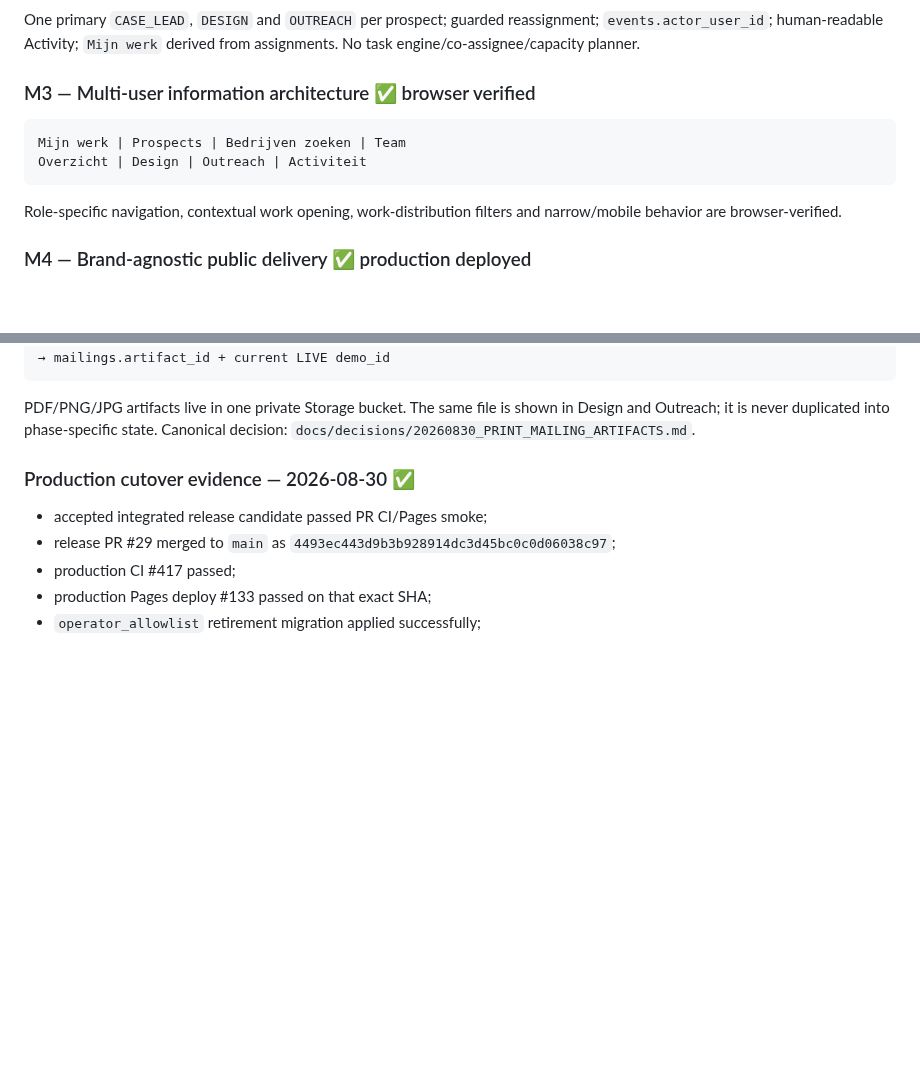
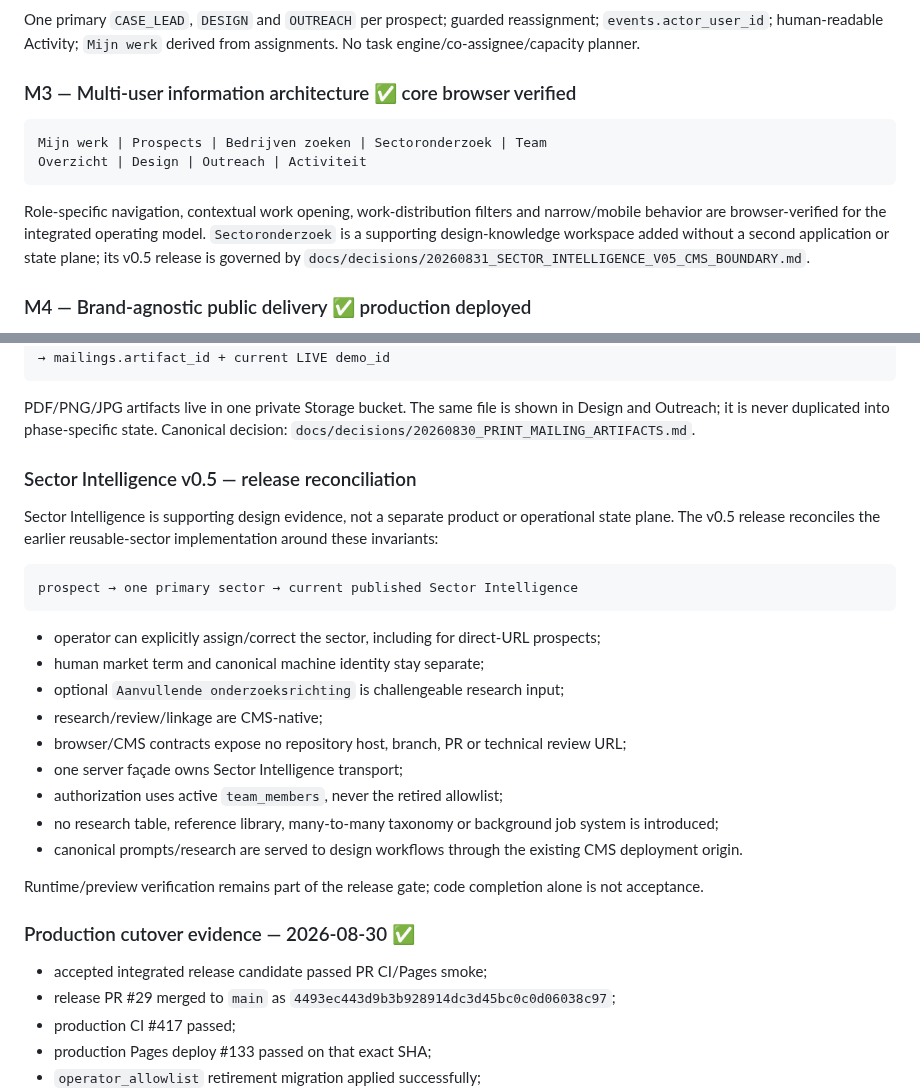
Before and after one commit to solidprivacy-nl/soliddesign, a Markdown page: docs/ROADMAP.md, 2 parts joined by grey strips. Drawn GitHub-style; blank space fills up the shorter version.

Commit message:
Reconcile roadmap with Sectoronderzoek workspace

````diff
--- a/docs/ROADMAP.md
+++ b/docs/ROADMAP.md
@@ -60,14 +60,14 @@ The historical `operator_allowlist` was retired on 2026-08-30 by `20260830_opera
 
 One primary `CASE_LEAD`, `DESIGN` and `OUTREACH` per prospect; guarded reassignment; `events.actor_user_id`; human-readable Activity; `Mijn werk` derived from assignments. No task engine/co-assignee/capacity planner.
 
-### M3 — Multi-user information architecture ✅ browser verified
+### M3 — Multi-user information architecture ✅ core browser verified
 
 ```text
-Mijn werk | Prospects | Bedrijven zoeken | Team
+Mijn werk | Prospects | Bedrijven zoeken | Sectoronderzoek | Team
 Overzicht | Design | Outreach | Activiteit
 ```
 
-Role-specific navigation, contextual work opening, work-distribution filters and narrow/mobile behavior are browser-verified.
+Role-specific navigation, contextual work opening, work-distribution filters and narrow/mobile behavior are browser-verified for the integrated operating model. `Sectoronderzoek` is a supporting design-knowledge workspace added without a second application or state plane; its v0.5 release is governed by `docs/decisions/20260831_SECTOR_INTELLIGENCE_V05_CMS_BOUNDARY.md`.
 
 ### M4 — Brand-agnostic public delivery ✅ production deployed
 
@@ -118,6 +118,26 @@ Outreach
 ```
 
 PDF/PNG/JPG artifacts live in one private Storage bucket. The same file is shown in Design and Outreach; it is never duplicated into phase-specific state. Canonical decision: `docs/decisions/20260830_PRINT_MAILING_ARTIFACTS.md`.
+
+### Sector Intelligence v0.5 — release reconciliation
+
+Sector Intelligence is supporting design evidence, not a separate product or operational state plane. The v0.5 release reconciles the earlier reusable-sector implementation around these invariants:
+
+```text
+prospect → one primary sector → current published Sector Intelligence
+```
+
+- operator can explicitly assign/correct the sector, including for direct-URL prospects;
+- human market term and canonical machine identity stay separate;
+- optional `Aanvullende onderzoeksrichting` is challengeable research input;
+- research/review/linkage are CMS-native;
+- browser/CMS contracts expose no repository host, branch, PR or technical review URL;
+- one server façade owns Sector Intelligence transport;
+- authorization uses active `team_members`, never the retired allowlist;
+- no research table, reference library, many-to-many taxonomy or background job system is introduced;
+- canonical prompts/research are served to design workflows through the existing CMS deployment origin.
+
+Runtime/preview verification remains part of the release gate; code completion alone is not acceptance.
 
 ### Production cutover evidence — 2026-08-30 ✅
 
````
